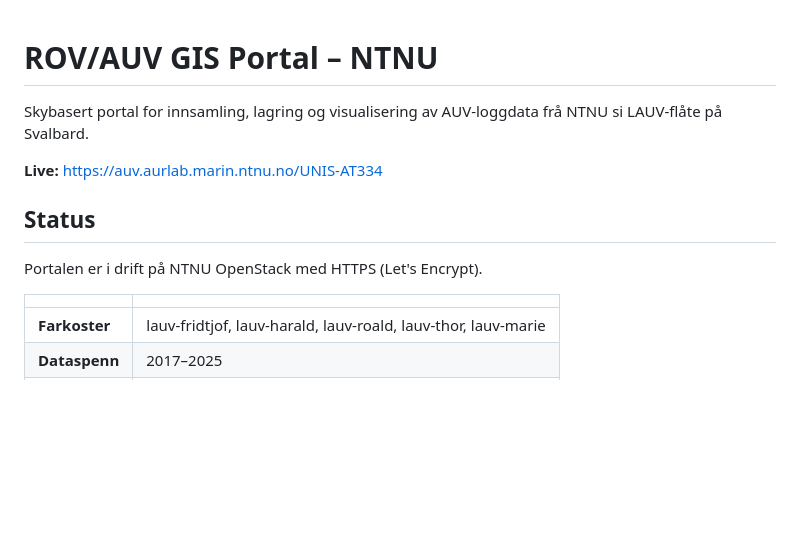
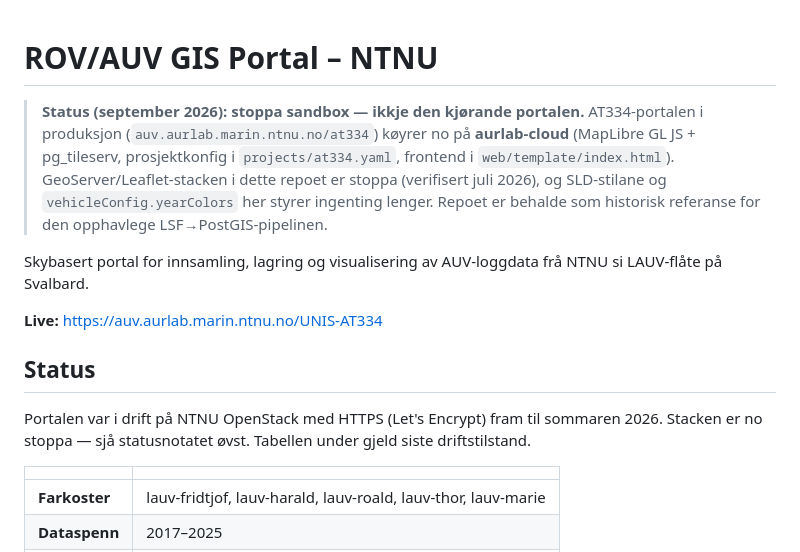
Before and after one commit to MartinLudvigsenNTNU/rov-gis, a Markdown page: README.md, the part around the change. Drawn GitHub-style; blank space fills up the shorter version.

Commit message:
docs: marker repoet som stoppet sandbox — AT334-portalen kjører på aurlab-cloud

```diff
--- a/README.md
+++ b/README.md
@@ -1,4 +1,12 @@
 # ROV/AUV GIS Portal – NTNU
+
+> **Status (september 2026): stoppa sandbox — ikkje den kjørande portalen.**
+> AT334-portalen i produksjon (`auv.aurlab.marin.ntnu.no/at334`) køyrer no på
+> **aurlab-cloud** (MapLibre GL JS + pg_tileserv, prosjektkonfig i `projects/at334.yaml`,
+> frontend i `web/template/index.html`). GeoServer/Leaflet-stacken i dette repoet er
+> stoppa (verifisert juli 2026), og SLD-stilane og `vehicleConfig.yearColors` her styrer
+> ingenting lenger. Repoet er behalde som historisk referanse for den opphavlege
+> LSF→PostGIS-pipelinen.
 
 Skybasert portal for innsamling, lagring og visualisering av AUV-loggdata frå NTNU si LAUV-flåte på Svalbard.
 
@@ -6,7 +14,7 @@ Skybasert portal for innsamling, lagring og visualisering av AUV-loggdata frå N
 
 ## Status
 
-Portalen er i drift på NTNU OpenStack med HTTPS (Let's Encrypt).
+Portalen var i drift på NTNU OpenStack med HTTPS (Let's Encrypt) fram til sommaren 2026. Stacken er no stoppa — sjå statusnotatet øvst. Tabellen under gjeld siste driftstilstand.
 
 | | |
 |---|---|
```
